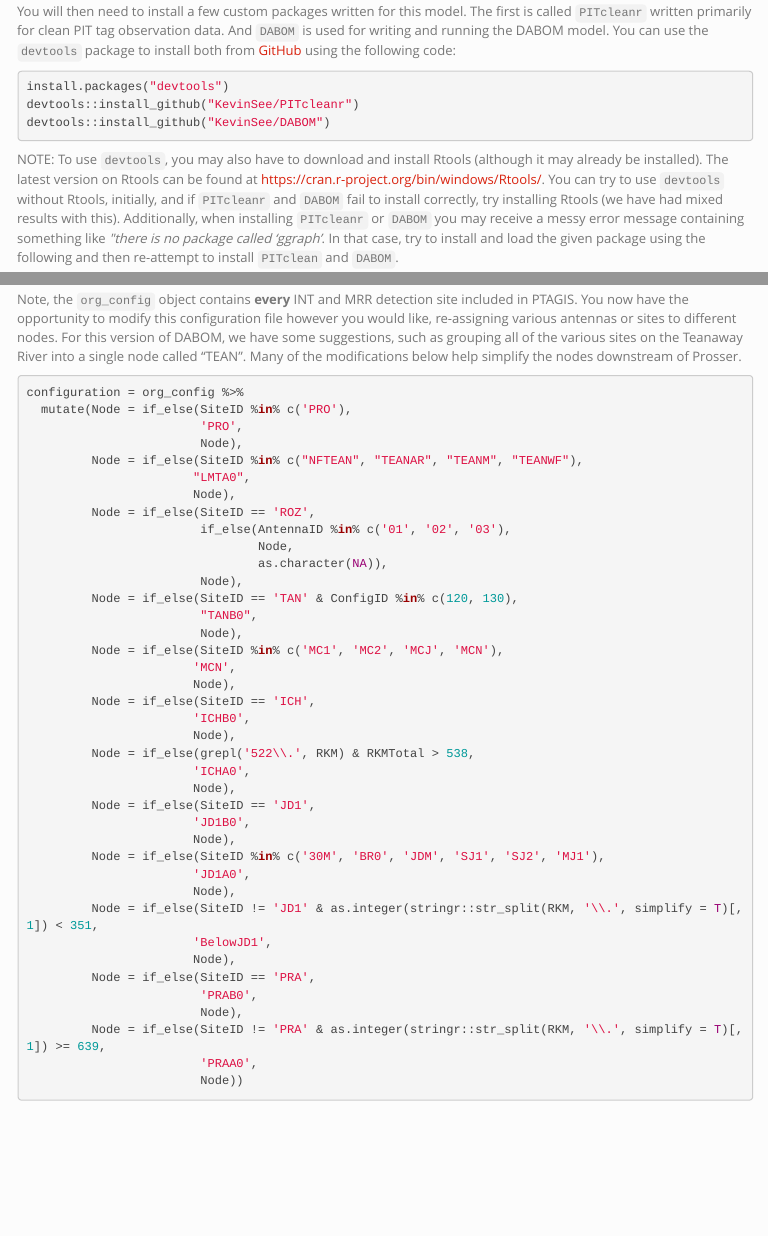
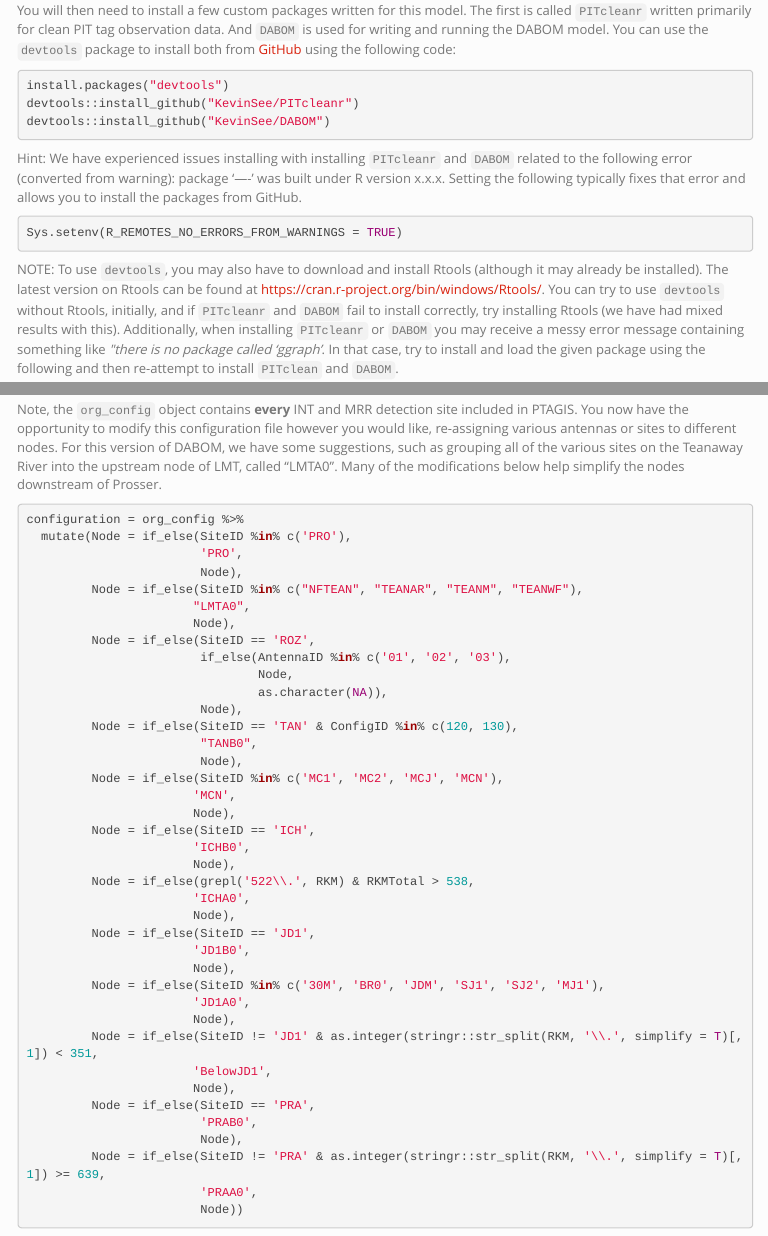
Before and after one commit to KevinSee/DabomYakimaSthd, an R Markdown document (analysis/presentations/manual.Rmd): the page in a window 1100 px wide, from 880 px down before the commit and from 890 px down after it, so that both start at the same text, and a second part further down, joined at a grey line. The pictures show the output file analysis/presentations/manual.html that the author committed with the source, opened offline; menus at the side of the page are left out.

Commit message:
after updating all of my packages, had issues installing PITcleanr and DABOM from GitHub. After resolving all issues, finally able to re-knit manual.Rmd. moving on...

````diff
--- a/analysis/presentations/manual.Rmd
+++ b/analysis/presentations/manual.Rmd
@@ -99,6 +99,12 @@ You will then need to install a few custom packages written for this model. The
 install.packages("devtools")
 devtools::install_github("KevinSee/PITcleanr")
 devtools::install_github("KevinSee/DABOM")
+```
+
+Hint: We have experienced issues installing with installing `PITcleanr` and `DABOM` related to the following error (converted from warning): package '----' was built under R version x.x.x. Setting the following typically fixes that error and allows you to install the packages from GitHub.
+
+```{r}
+Sys.setenv(R_REMOTES_NO_ERRORS_FROM_WARNINGS = TRUE)
 ```
 
 NOTE: To use `devtools`, you may also have to download and install Rtools (although it may already be installed). The latest version on Rtools can be found at https://cran.r-project.org/bin/windows/Rtools/. You can try to use `devtools` without Rtools, initially, and if `PITcleanr` and `DABOM` fail to install correctly, try installing Rtools (we have had mixed results with this). Additionally, when installing `PITcleanr` or `DABOM` you may receive a messy error message containing something like *"there is no package called 'ggraph'*. In that case, try to install and load the given package using the following and then re-attempt to install `PITclean` and `DABOM`.
````
Also changed, not shown: analysis/presentations/manual.html.
